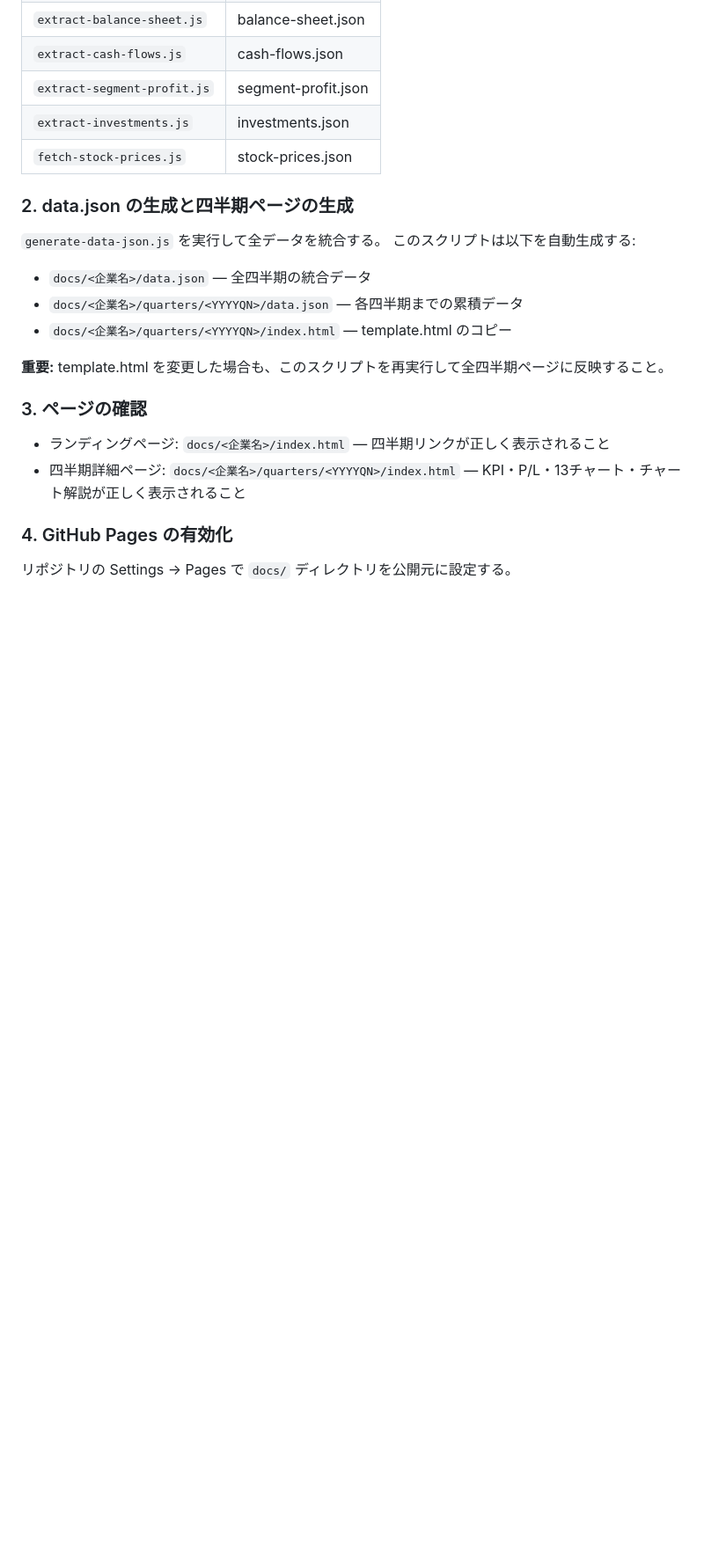
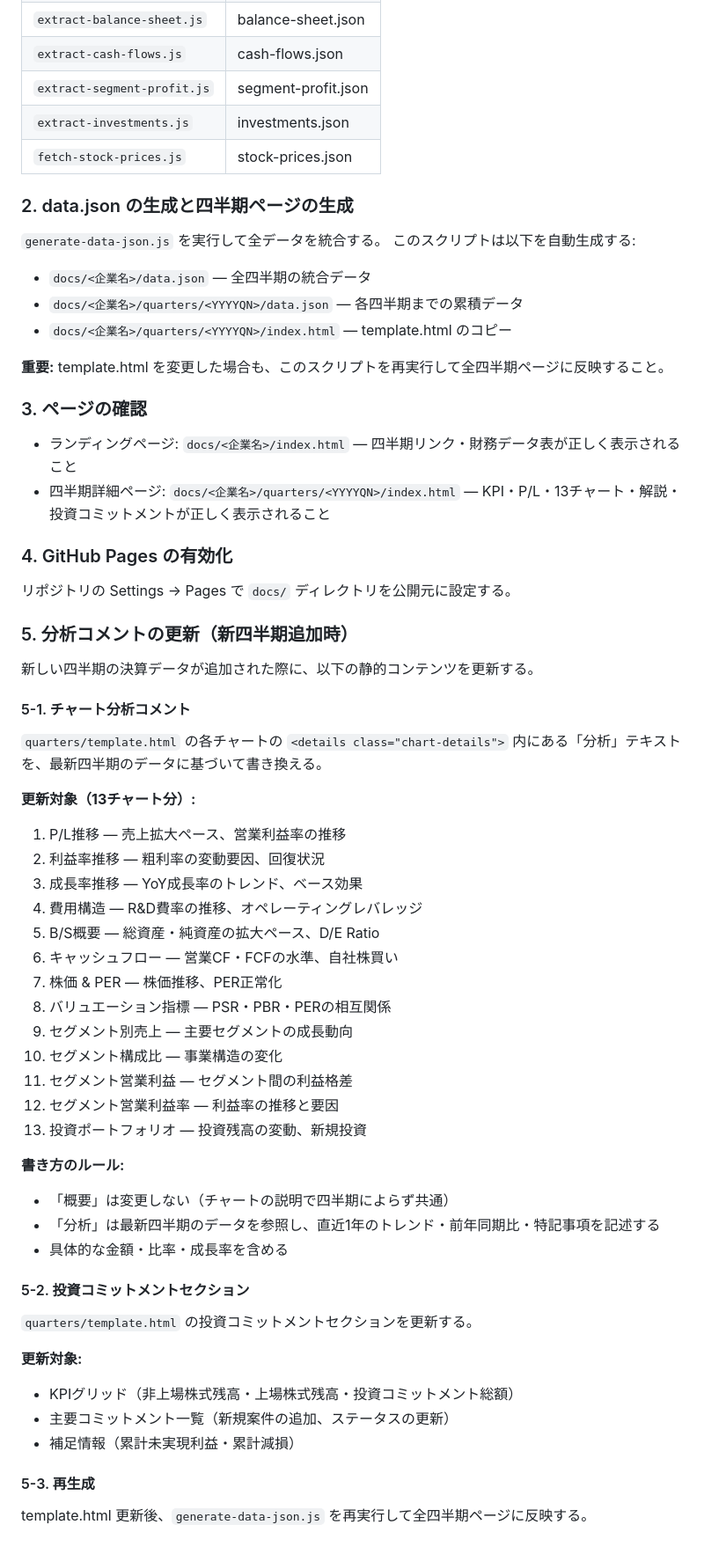
Before and after one commit to akiraak/ai-financial-analyst, a Markdown page: workflows/analyze-and-visualize.md, the part around one of its changes. Shown at 88% size. GitHub-like rendering; blank space fills up the shorter version.

```diff
--- a/workflows/analyze-and-visualize.md
+++ b/workflows/analyze-and-visualize.md
@@ -239,8 +265,46 @@ docs/                              # GitHub Pages公開ディレクトリ
 **重要:** template.html を変更した場合も、このスクリプトを再実行して全四半期ページに反映すること。
 
 ### 3. ページの確認
-- ランディングページ: `docs/<企業名>/index.html` — 四半期リンクが正しく表示されること
-- 四半期詳細ページ: `docs/<企業名>/quarters/<YYYYQN>/index.html` — KPI・P/L・13チャート・チャート解説が正しく表示されること
+- ランディングページ: `docs/<企業名>/index.html` — 四半期リンク・財務データ表が正しく表示されること
+- 四半期詳細ページ: `docs/<企業名>/quarters/<YYYYQN>/index.html` — KPI・P/L・13チャート・解説・投資コミットメントが正しく表示されること
 
 ### 4. GitHub Pages の有効化
 リポジトリの Settings → Pages で `docs/` ディレクトリを公開元に設定する。
+
+### 5. 分析コメントの更新（新四半期追加時）
+
+新しい四半期の決算データが追加された際に、以下の静的コンテンツを更新する。
+
+#### 5-1. チャート分析コメント
+`quarters/template.html` の各チャートの `<details class="chart-details">` 内にある「分析」テキストを、最新四半期のデータに基づいて書き換える。
+
+**更新対象（13チャート分）:**
+1. P/L推移 — 売上拡大ペース、営業利益率の推移
+2. 利益率推移 — 粗利率の変動要因、回復状況
+3. 成長率推移 — YoY成長率のトレンド、ベース効果
+4. 費用構造 — R&D費率の推移、オペレーティングレバレッジ
+5. B/S概要 — 総資産・純資産の拡大ペース、D/E Ratio
+6. キャッシュフロー — 営業CF・FCFの水準、自社株買い
+7. 株価 & PER — 株価推移、PER正常化
+8. バリュエーション指標 — PSR・PBR・PERの相互関係
+9. セグメント別売上 — 主要セグメントの成長動向
+10. セグメント構成比 — 事業構造の変化
+11. セグメント営業利益 — セグメント間の利益格差
+12. セグメント営業利益率 — 利益率の推移と要因
+13. 投資ポートフォリオ — 投資残高の変動、新規投資
+
+**書き方のルール:**
+- 「概要」は変更しない（チャートの説明で四半期によらず共通）
+- 「分析」は最新四半期のデータを参照し、直近1年のトレンド・前年同期比・特記事項を記述する
+- 具体的な金額・比率・成長率を含める
+
+#### 5-2. 投資コミットメントセクション
+`quarters/template.html` の投資コミットメントセクションを更新する。
+
+**更新対象:**
+- KPIグリッド（非上場株式残高・上場株式残高・投資コミットメント総額）
+- 主要コミットメント一覧（新規案件の追加、ステータスの更新）
+- 補足情報（累計未実現利益・累計減損）
+
+#### 5-3. 再生成
+template.html 更新後、`generate-data-json.js` を再実行して全四半期ページに反映する。
```
Also changed, not shown: other parts of workflows/analyze-and-visualize.md (+31 -5 lines).
